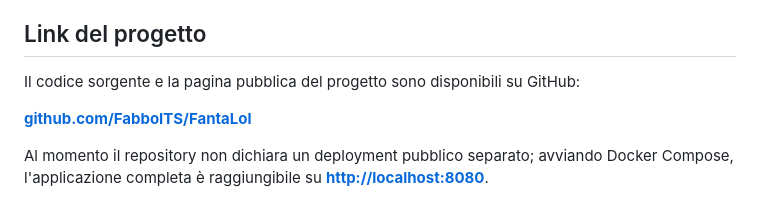
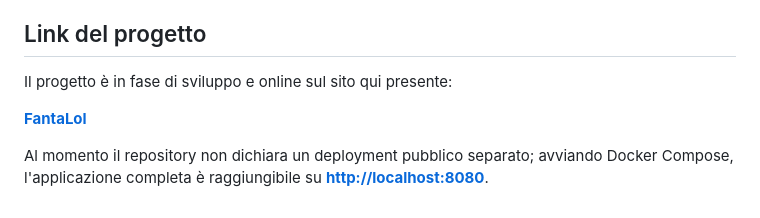
Before and after one commit to FabboITS/FantaLol, a Markdown page: README.md, the part around the change. GitHub-like rendering.

Commit message:
Change project link to FantaLol website
Updated project link in README to reflect current status.

```diff
--- a/README.md
+++ b/README.md
@@ -226,9 +226,9 @@ una distribuzione pubblica devono essere sostituiti con password e segreti sicur
 
 ## Link del progetto
 
-Il codice sorgente e la pagina pubblica del progetto sono disponibili su GitHub:
+Il progetto è in fase di sviluppo e online sul sito qui presente:
 
-**[github.com/FabboITS/FantaLol](https://github.com/FabboITS/FantaLol)**
+**[FantaLol](https://fantalol.win)**
 
 Al momento il repository non dichiara un deployment pubblico separato; avviando
 Docker Compose, l'applicazione completa è raggiungibile su
```
